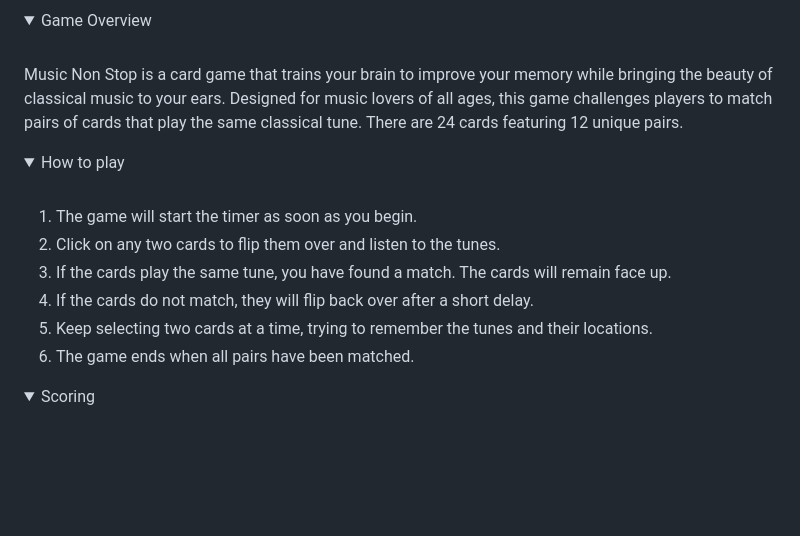
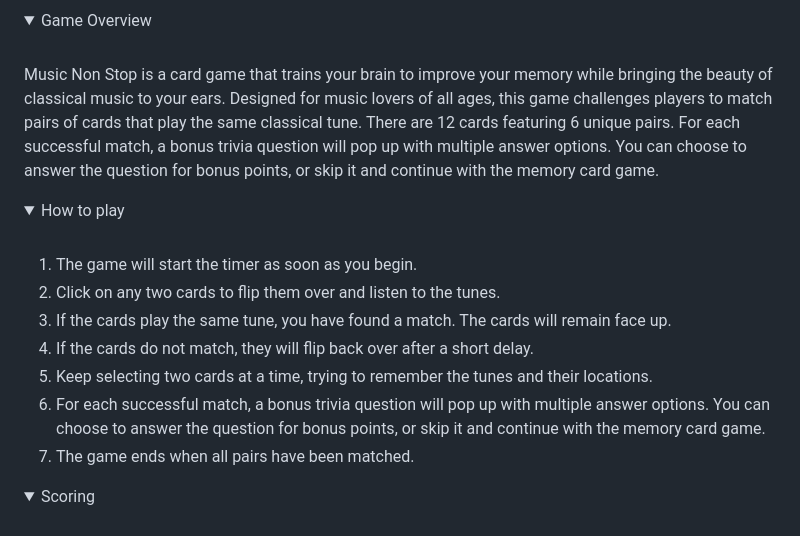
Before and after one commit to music-non-stop/music_non_stop, a Markdown page: README.md, the part around the change. GitHub-like rendering; folded sections open; blank space fills up the shorter version.

Commit message:
Update README.md
Change 24 to 12 cards, add bonus trivia paragraph.

```diff
--- a/README.md
+++ b/README.md
@@ -39,7 +39,8 @@ The text “MusicNonStop” suggests continuous play and engagement, which is es
 <summary>Game Overview</summary>
 <br>
 
-Music Non Stop is a card game that trains your brain to improve your memory while bringing the beauty of classical music to your ears. Designed for music lovers of all ages, this game challenges players to match pairs of cards that play the same classical tune. There are 24 cards featuring 12 unique pairs.
+Music Non Stop is a card game that trains your brain to improve your memory while bringing the beauty of classical music to your ears. Designed for music lovers of all ages, this game challenges players to match pairs of cards that play the same classical tune. There are 12 cards featuring 6 unique pairs.
+For each successful match, a bonus trivia question will pop up with multiple answer options. You can choose to answer the question for bonus points, or skip it and continue with the memory card game.
 
 </details>
 
@@ -52,7 +53,8 @@ Music Non Stop is a card game that trains your brain to improve your memory whil
 3. If the cards play the same tune, you have found a match. The cards will remain face up.
 4. If the cards do not match, they will flip back over after a short delay.
 5. Keep selecting two cards at a time, trying to remember the tunes and their locations.
-6. The game ends when all pairs have been matched.
+6. For each successful match, a bonus trivia question will pop up with multiple answer options. You can choose to answer the question for bonus points, or skip it and continue with the memory card game.
+7. The game ends when all pairs have been matched.
 
 </details>
 
```
